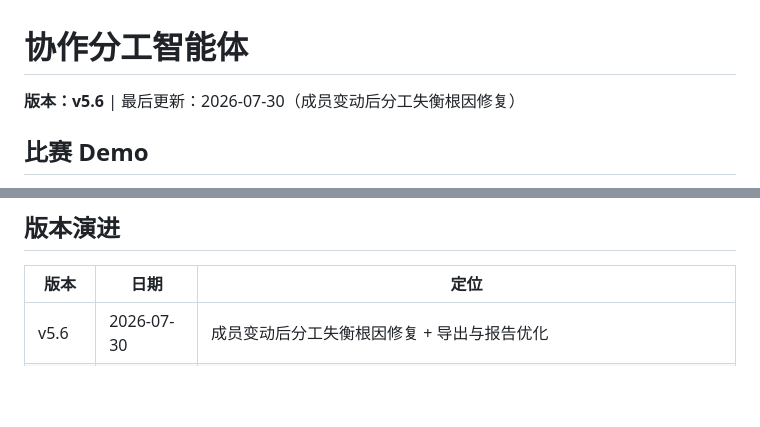
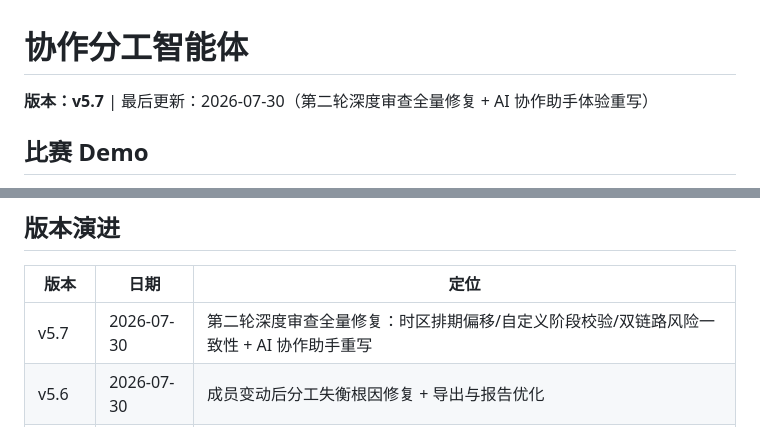
Before and after one commit to sytweijin/competition, a Markdown page: README.md, 2 parts joined by grey strips. Rendered like a GitHub page; blank space fills up the shorter version.

Commit message:
docs(README): 同步 v5.7 版本徽章与版本演进表

```diff
--- a/README.md
+++ b/README.md
@@ -1,6 +1,6 @@
 # 协作分工智能体
 
-**版本：v5.6** | 最后更新：2026-07-30（成员变动后分工失衡根因修复）
+**版本：v5.7** | 最后更新：2026-07-30（第二轮深度审查全量修复 + AI 协作助手体验重写）
 
 ## 比赛 Demo
 
@@ -102,6 +102,7 @@ Demo 的可视化工作台。
 
 | 版本 | 日期 | 定位 |
 |------|------|------|
+| v5.7 | 2026-07-30 | 第二轮深度审查全量修复：时区排期偏移/自定义阶段校验/双链路风险一致性 + AI 协作助手重写 |
 | v5.6 | 2026-07-30 | 成员变动后分工失衡根因修复 + 导出与报告优化 |
 | v5.5 | 2026-07-29 | 新增成员零工时修复 + 任务分工术语清理 |
 | v5.4 | 2026-07-29 | DeepSeek 超时根因修复 + 推理模型容错加固 |
```
